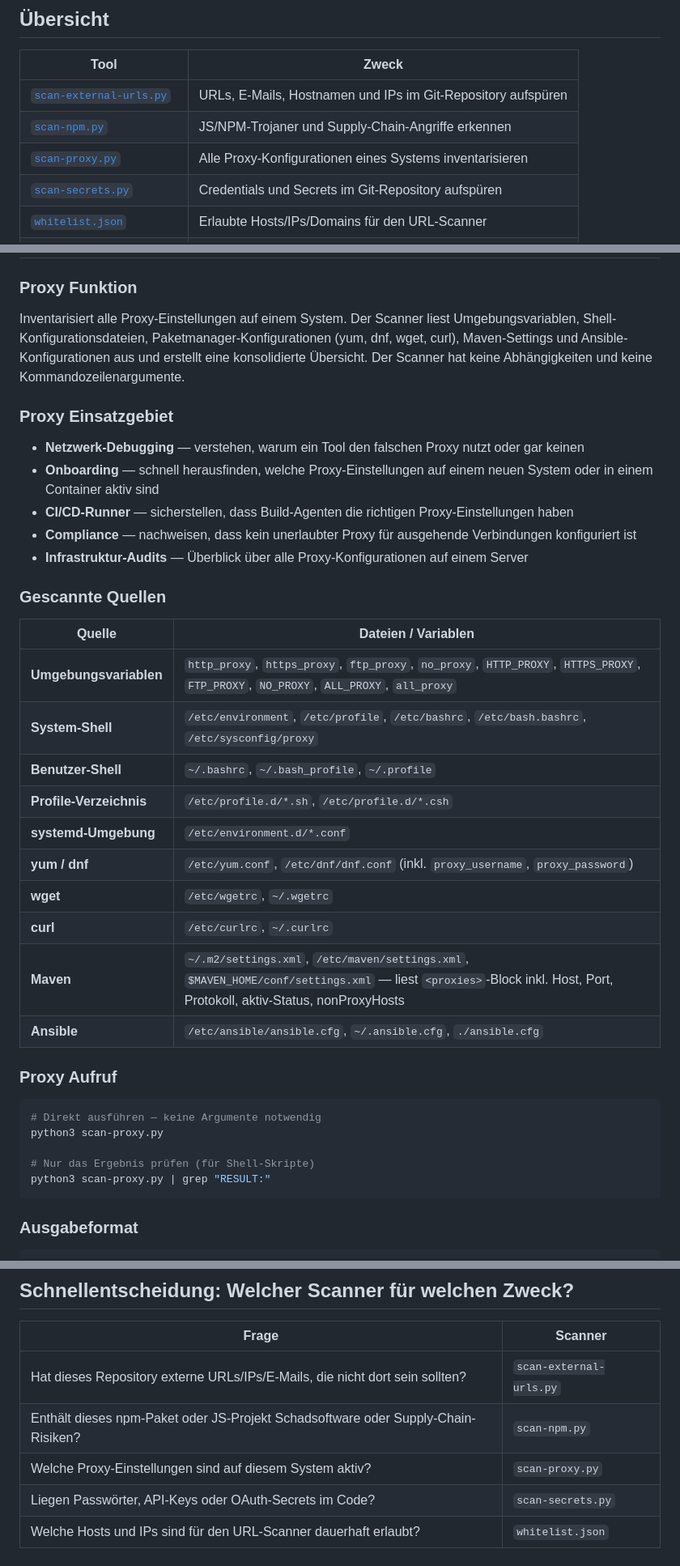
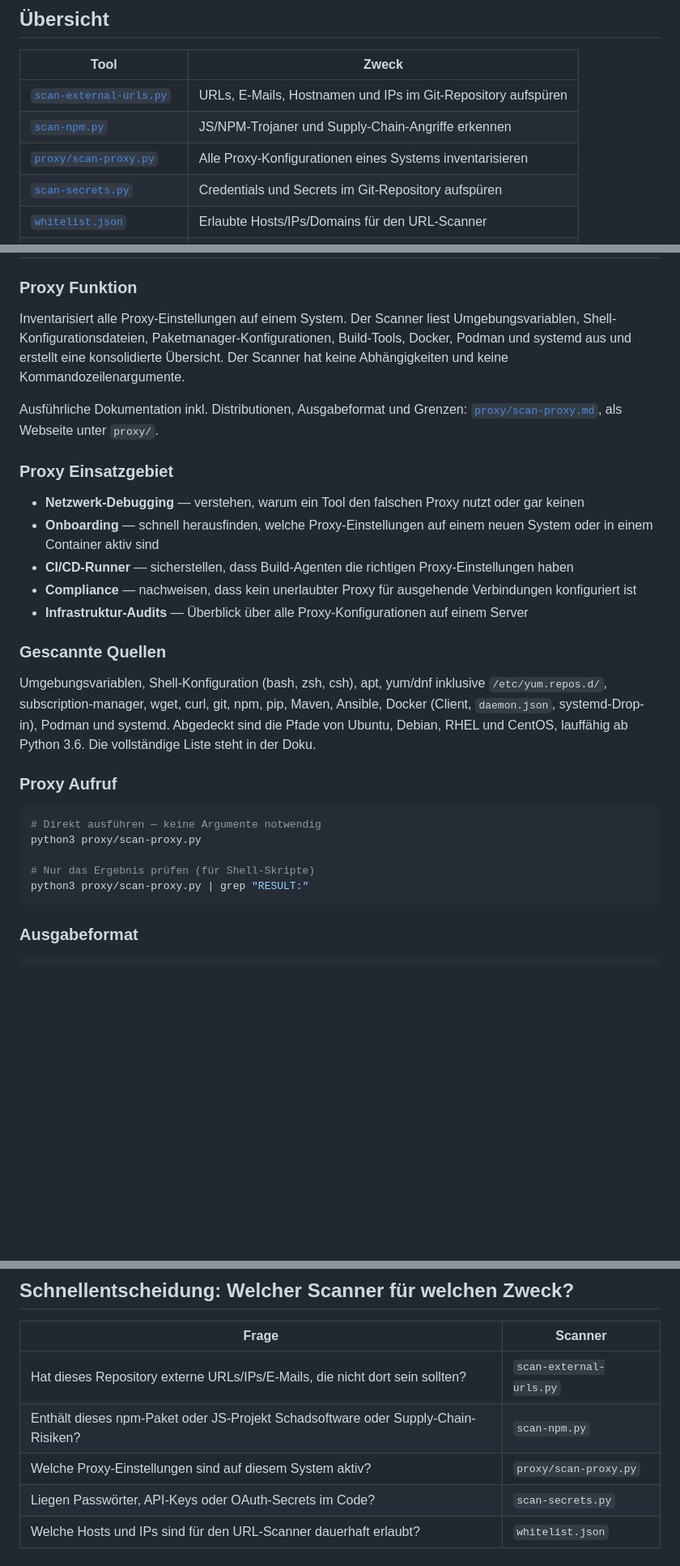
Before and after one commit to wlanboy/scan-tools, a Markdown page: README.MD, 3 parts joined by grey strips. Shown at 81% size. Drawn GitHub-style; blank space fills up the shorter version.

Commit message:
Update README.md to reflect new path for scan-proxy.py and enhance proxy documentation

````diff
--- a/README.MD
+++ b/README.MD
@@ -15,7 +15,7 @@ Eine Sammlung einfacher Security-Scanner für Git-Repositories, Node.js-Projekte
 | ------ | ------- |
 | [`scan-external-urls.py`](#1-scan-external-urlspy) | URLs, E-Mails, Hostnamen und IPs im Git-Repository aufspüren |
 | [`scan-npm.py`](#2-scan-npmpy) | JS/NPM-Trojaner und Supply-Chain-Angriffe erkennen |
-| [`scan-proxy.py`](#3-scan-proxypy) | Alle Proxy-Konfigurationen eines Systems inventarisieren |
+| [`proxy/scan-proxy.py`](#3-scan-proxypy) | Alle Proxy-Konfigurationen eines Systems inventarisieren |
 | [`scan-secrets.py`](#4-scan-secretspy) | Credentials und Secrets im Git-Repository aufspüren |
 | [`whitelist.json`](#5-whitelistjson) | Erlaubte Hosts/IPs/Domains für den URL-Scanner |
 | [`tests/test_scan_npm.py`](#6-teststest_scan_npmpy) | Unit-Tests für den NPM-Scanner (pytest / unittest) |
@@ -289,7 +289,9 @@ Die Textausgabe ist auf Terminals farbkodiert (ANSI): HIGH in Rot, MEDIUM in Ora
 
 ### Proxy Funktion
 
-Inventarisiert alle Proxy-Einstellungen auf einem System. Der Scanner liest Umgebungsvariablen, Shell-Konfigurationsdateien, Paketmanager-Konfigurationen (yum, dnf, wget, curl), Maven-Settings und Ansible-Konfigurationen aus und erstellt eine konsolidierte Übersicht. Der Scanner hat keine Abhängigkeiten und keine Kommandozeilenargumente.
+Inventarisiert alle Proxy-Einstellungen auf einem System. Der Scanner liest Umgebungsvariablen, Shell-Konfigurationsdateien, Paketmanager-Konfigurationen, Build-Tools, Docker, Podman und systemd aus und erstellt eine konsolidierte Übersicht. Der Scanner hat keine Abhängigkeiten und keine Kommandozeilenargumente.
+
+Ausführliche Dokumentation inkl. Distributionen, Ausgabeformat und Grenzen: [`proxy/scan-proxy.md`](proxy/scan-proxy.md), als Webseite unter `proxy/`.
 
 ### Proxy Einsatzgebiet
 
@@ -301,27 +303,16 @@ Inventarisiert alle Proxy-Einstellungen auf einem System. Der Scanner liest Umge
 
 ### Gescannte Quellen
 
-| Quelle | Dateien / Variablen |
-| -------- | --------------------- |
-| **Umgebungsvariablen** | `http_proxy`, `https_proxy`, `ftp_proxy`, `no_proxy`, `HTTP_PROXY`, `HTTPS_PROXY`, `FTP_PROXY`, `NO_PROXY`, `ALL_PROXY`, `all_proxy` |
-| **System-Shell** | `/etc/environment`, `/etc/profile`, `/etc/bashrc`, `/etc/bash.bashrc`, `/etc/sysconfig/proxy` |
-| **Benutzer-Shell** | `~/.bashrc`, `~/.bash_profile`, `~/.profile` |
-| **Profile-Verzeichnis** | `/etc/profile.d/*.sh`, `/etc/profile.d/*.csh` |
-| **systemd-Umgebung** | `/etc/environment.d/*.conf` |
-| **yum / dnf** | `/etc/yum.conf`, `/etc/dnf/dnf.conf` (inkl. `proxy_username`, `proxy_password`) |
-| **wget** | `/etc/wgetrc`, `~/.wgetrc` |
-| **curl** | `/etc/curlrc`, `~/.curlrc` |
-| **Maven** | `~/.m2/settings.xml`, `/etc/maven/settings.xml`, `$MAVEN_HOME/conf/settings.xml` — liest `<proxies>`-Block inkl. Host, Port, Protokoll, aktiv-Status, nonProxyHosts |
-| **Ansible** | `/etc/ansible/ansible.cfg`, `~/.ansible.cfg`, `./ansible.cfg` |
+Umgebungsvariablen, Shell-Konfiguration (bash, zsh, csh), apt, yum/dnf inklusive `/etc/yum.repos.d/`, subscription-manager, wget, curl, git, npm, pip, Maven, Ansible, Docker (Client, `daemon.json`, systemd-Drop-in), Podman und systemd. Abgedeckt sind die Pfade von Ubuntu, Debian, RHEL und CentOS, lauffähig ab Python 3.6. Die vollständige Liste steht in der Doku.
 
 ### Proxy Aufruf
 
 ```bash
 # Direkt ausführen — keine Argumente notwendig
-python3 scan-proxy.py
+python3 proxy/scan-proxy.py
 
 # Nur das Ergebnis prüfen (für Shell-Skripte)
-python3 scan-proxy.py | grep "RESULT:"
+python3 proxy/scan-proxy.py | grep "RESULT:"
 ```
 
 ### Ausgabeformat
@@ -511,7 +502,7 @@ bash testproject.sh
 | ------- | --------- |
 | Hat dieses Repository externe URLs/IPs/E-Mails, die nicht dort sein sollten? | `scan-external-urls.py` |
 | Enthält dieses npm-Paket oder JS-Projekt Schadsoftware oder Supply-Chain-Risiken? | `scan-npm.py` |
-| Welche Proxy-Einstellungen sind auf diesem System aktiv? | `scan-proxy.py` |
+| Welche Proxy-Einstellungen sind auf diesem System aktiv? | `proxy/scan-proxy.py` |
 | Liegen Passwörter, API-Keys oder OAuth-Secrets im Code? | `scan-secrets.py` |
 | Welche Hosts und IPs sind für den URL-Scanner dauerhaft erlaubt? | `whitelist.json` |
 
````
